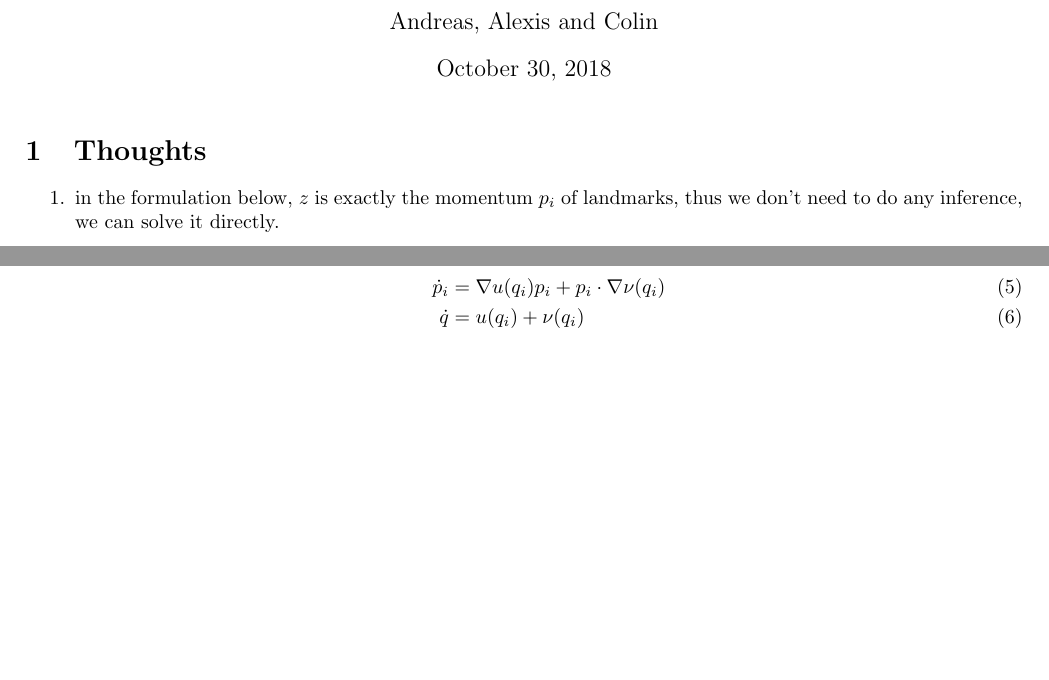
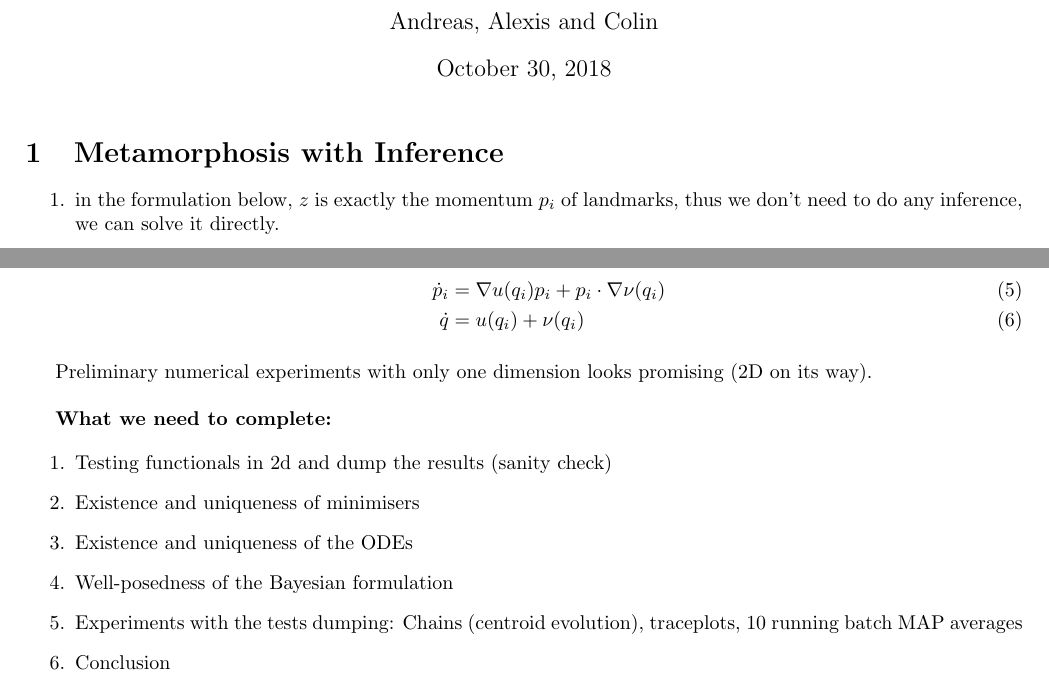
Before and after one commit to andreasbock/selective_metamorphosis, a LaTeX document (tex_notes/mcmc_landmarks.tex): two parts of page 1 of 5, joined at a grey line, cut so that both start at the same text, the shorter picture padded with empty space. Compiled offline with pdfLaTeX.

Commit message:
plan for inference metamorphosis problem

```diff
--- a/tex_notes/mcmc_landmarks.tex
+++ b/tex_notes/mcmc_landmarks.tex
@@ -38,7 +38,7 @@
 \author{Andreas, Alexis and Colin}
 \maketitle
 
-\section{Thoughts}
+\section{Metamorphosis with Inference}
 
 \begin{enumerate}
   \item in the formulation below, $z$ is exactly the momentum $p_i$ of landmarks, thus we don't need to do any inference, we can solve it directly.
@@ -63,6 +63,20 @@
       \dot p_i  &= \nabla u(q_i)p_i  + p_i \cdot \nabla \nu(q_i)\\
       \dot q &= u(q_i) + \nu(q_i)
     \end{align}
+\end{enumerate}
+
+Preliminary numerical experiments with only one dimension looks promising (2D on
+its way).\\
+
+\textbf{What we need to complete:}
+
+\begin{enumerate}
+\item Testing functionals in 2d and dump the results (sanity check)
+\item Existence and uniqueness of minimisers
+\item Existence and uniqueness of the ODEs
+\item Well-posedness of the Bayesian formulation
+\item Experiments with the tests dumping: Chains (centroid evolution), traceplots, 10 running batch MAP averages
+\item Conclusion
 \end{enumerate}
 \section{Bayesian Interpretation}
 
```
